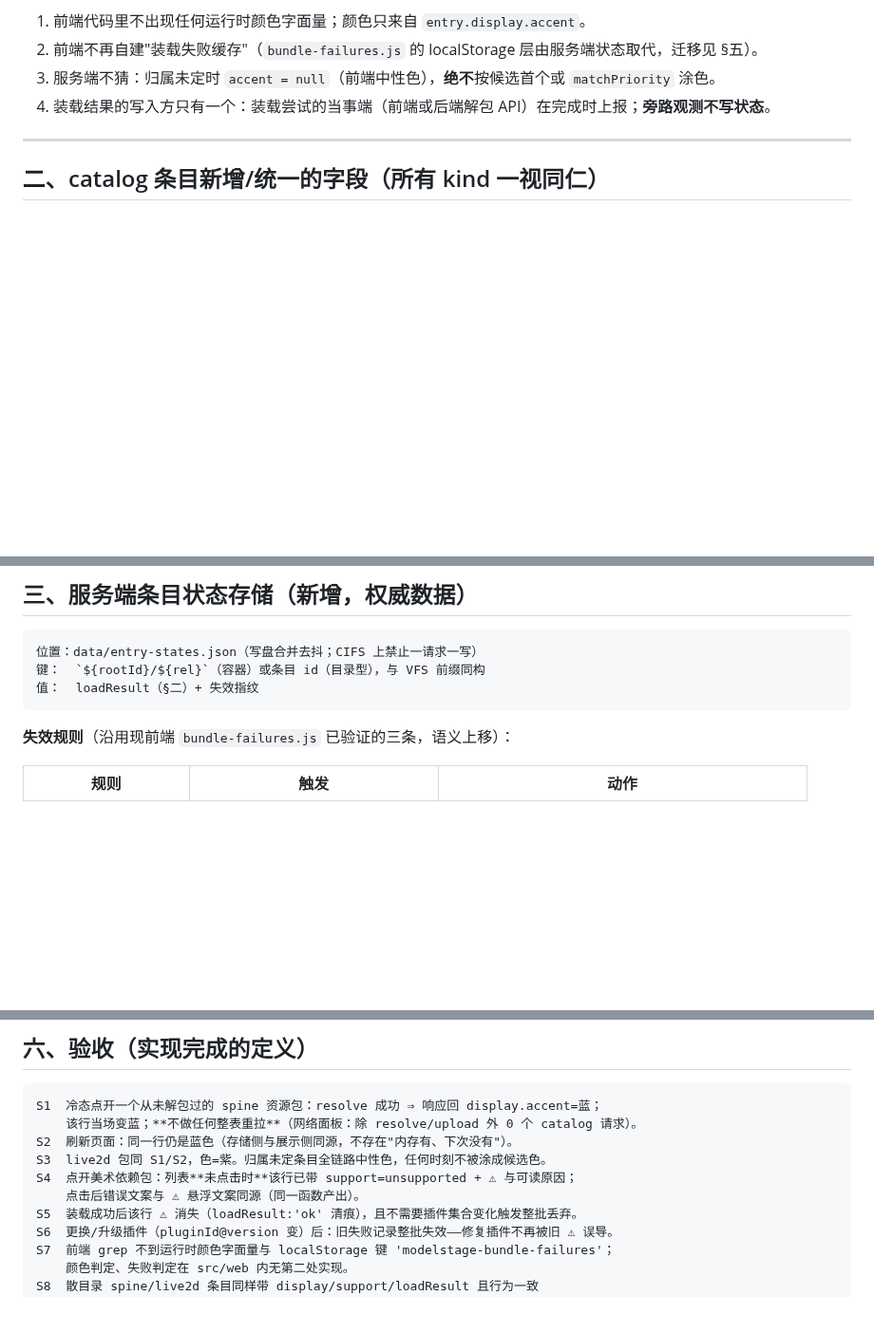
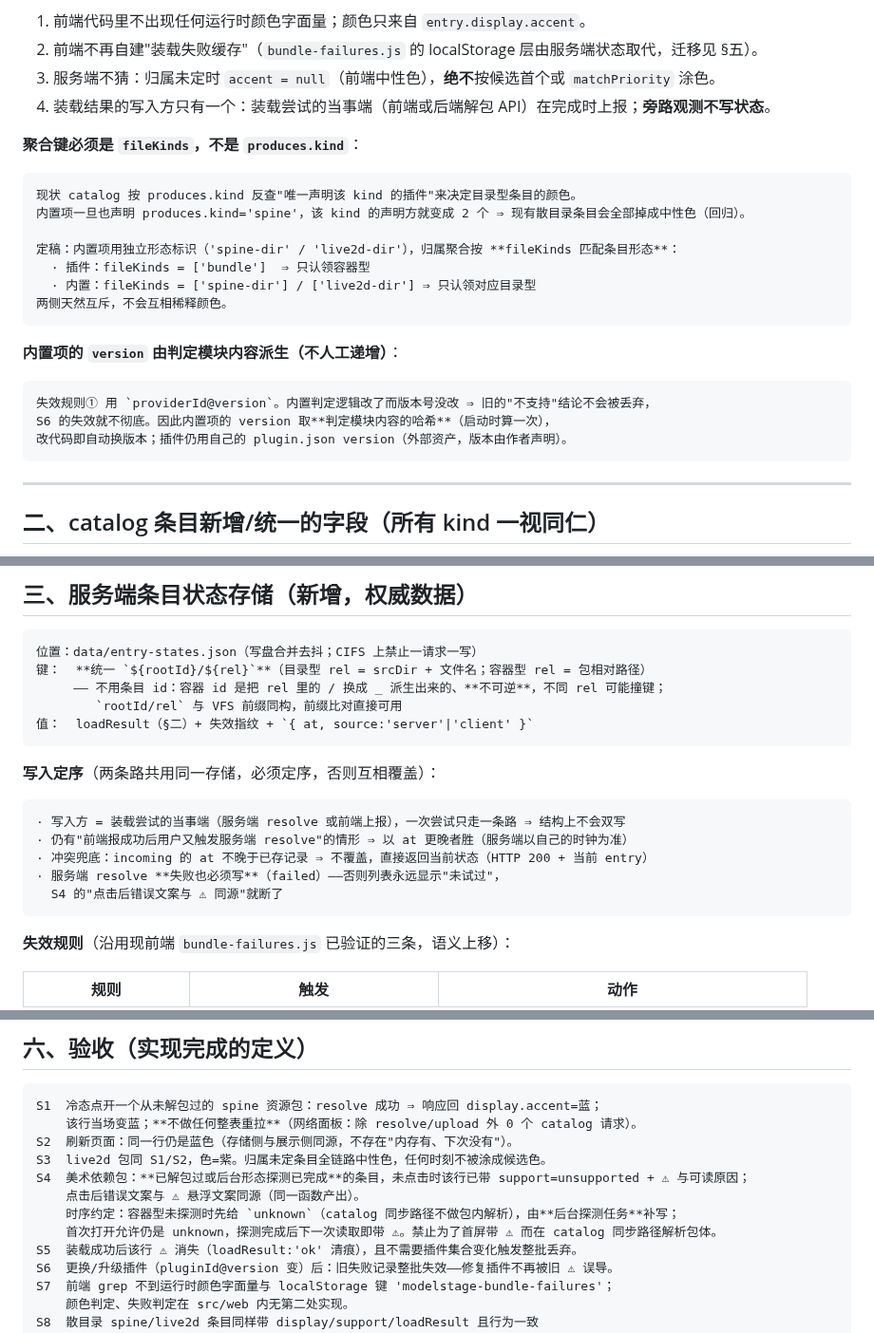
Before and after one commit to EIGHTfs/ModelStage, a Markdown page: docs/契约/条目状态与展示归属.md, 3 parts joined by grey strips. Shown at 95% size. Drawn GitHub-style; blank space fills up the shorter version.

Commit message:
docs(契约): 条目状态契约补四处裁定（键形态/写入定序/聚合键/内置版本派生/S4 时序）
- 键统一 `${rootId}/${rel}`（目录型 rel=srcDir+文件名；容器型=包相对路径）：条目 id 由 rel 派生且不可逆、不同 rel 可能撞键；rootId/rel 与 VFS 前缀同构
- 新增写入定序：以 at 更晚者胜、冲突兜底返回当前状态不覆盖、服务端 resolve 失败也必须写 failed（否则列表永远"未试过"，S4 同源断链）
- 聚合键必须是 fileKinds 而非 produces.kind：内置项若也声明 produces.kind='spine' 会让散目录条目全部掉成中性色（回归）；内置用 'spine-dir'/'live2d-dir'，插件用 'bundle'，两侧互斥
- 内置项 version 由判定模块内容哈希派生（启动算一次），改判定代码即自动换版本，避免人工递增导致失效规则①失效不彻底
- S4 明确时序：容器型未探测先给 unknown，由后台探测任务补写；禁止为"首屏带 ⚠"在 catalog 同步路径解析包体（会把毫秒级变分钟级）

````diff
--- a/docs/契约/条目状态与展示归属.md
+++ b/docs/契约/条目状态与展示归属.md
@@ -42,6 +42,26 @@
 2. 前端不再自建"装载失败缓存"（`bundle-failures.js` 的 localStorage 层由服务端状态取代，迁移见 §五）。
 3. 服务端不猜：归属未定时 `accent = null`（前端中性色），**绝不**按候选首个或 `matchPriority` 涂色。
 4. 装载结果的写入方只有一个：装载尝试的当事端（前端或后端解包 API）在完成时上报；**旁路观测不写状态**。
+
+**聚合键必须是 `fileKinds`，不是 `produces.kind`**：
+
+```
+现状 catalog 按 produces.kind 反查"唯一声明该 kind 的插件"来决定目录型条目的颜色。
+内置项一旦也声明 produces.kind='spine'，该 kind 的声明方就变成 2 个 ⇒ 现有散目录条目会全部掉成中性色（回归）。
+
+定稿：内置项用独立形态标识（'spine-dir' / 'live2d-dir'），归属聚合按 **fileKinds 匹配条目形态**：
+  · 插件：fileKinds = ['bundle']  ⇒ 只认领容器型
+  · 内置：fileKinds = ['spine-dir'] / ['live2d-dir'] ⇒ 只认领对应目录型
+两侧天然互斥，不会互相稀释颜色。
+```
+
+**内置项的 `version` 由判定模块内容派生（不人工递增）**：
+
+```
+失效规则① 用 `providerId@version`。内置判定逻辑改了而版本号没改 ⇒ 旧的"不支持"结论不会被丢弃，
+S6 的失效就不彻底。因此内置项的 version 取**判定模块内容的哈希**（启动时算一次），
+改代码即自动换版本；插件仍用自己的 plugin.json version（外部资产，版本由作者声明）。
+```
 
 ---
 
@@ -90,8 +110,20 @@ live2d、spine 也可以通过接口管理"的落点：
 
 ```
 位置：data/entry-states.json（写盘合并去抖；CIFS 上禁止一请求一写）
-键：  `${rootId}/${rel}`（容器）或条目 id（目录型），与 VFS 前缀同构
-值：  loadResult（§二）+ 失效指纹
+键：  **统一 `${rootId}/${rel}`**（目录型 rel = srcDir + 文件名；容器型 rel = 包相对路径）
+     —— 不用条目 id：容器 id 是把 rel 里的 / 换成 _ 派生出来的、**不可逆**，不同 rel 可能撞键；
+        `rootId/rel` 与 VFS 前缀同构，前缀比对直接可用
+值：  loadResult（§二）+ 失效指纹 + `{ at, source:'server'|'client' }`
+```
+
+**写入定序**（两条路共用同一存储，必须定序，否则互相覆盖）：
+
+```
+· 写入方 = 装载尝试的当事端（服务端 resolve 或前端上报），一次尝试只走一条路 ⇒ 结构上不会双写
+· 仍有"前端报成功后用户又触发服务端 resolve"的情形 ⇒ 以 at 更晚者胜（服务端以自己的时钟为准）
+· 冲突兜底：incoming 的 at 不晚于已存记录 ⇒ 不覆盖，直接返回当前状态（HTTP 200 + 当前 entry）
+· 服务端 resolve **失败也必须写**（failed）——否则列表永远显示"未试过"，
+  S4 的"点击后错误文案与 ⚠ 同源"就断了
 ```
 
 **失效规则**（沿用现前端 `bundle-failures.js` 已验证的三条，语义上移）：
@@ -154,8 +186,10 @@ S1  冷态点开一个从未解包过的 spine 资源包：resolve 成功 ⇒
     该行当场变蓝；**不做任何整表重拉**（网络面板：除 resolve/upload 外 0 个 catalog 请求）。
 S2  刷新页面：同一行仍是蓝色（存储侧与展示侧同源，不存在"内存有、下次没有"）。
 S3  live2d 包同 S1/S2，色=紫。归属未定条目全链路中性色，任何时刻不被涂成候选色。
-S4  点开美术依赖包：列表**未点击时**该行已带 support=unsupported + ⚠ 与可读原因；
+S4  美术依赖包：**已解包过或后台形态探测已完成**的条目，未点击时该行已带 support=unsupported + ⚠ 与可读原因；
     点击后错误文案与 ⚠ 悬浮文案同源（同一函数产出）。
+    时序约定：容器型未探测时先给 `unknown`（catalog 同步路径不做包内解析），由**后台探测任务**补写；
+    首次打开允许仍是 unknown，探测完成后下一次读取即带 ⚠。禁止为了首屏带 ⚠ 而在 catalog 同步路径解析包体。
 S5  装载成功后该行 ⚠ 消失（loadResult:'ok' 清痕），且不需要插件集合变化触发整批丢弃。
 S6  更换/升级插件（pluginId@version 变）后：旧失败记录整批失效——修复插件不再被旧 ⚠ 误导。
 S7  前端 grep 不到运行时颜色字面量与 localStorage 键 'modelstage-bundle-failures'；
````
